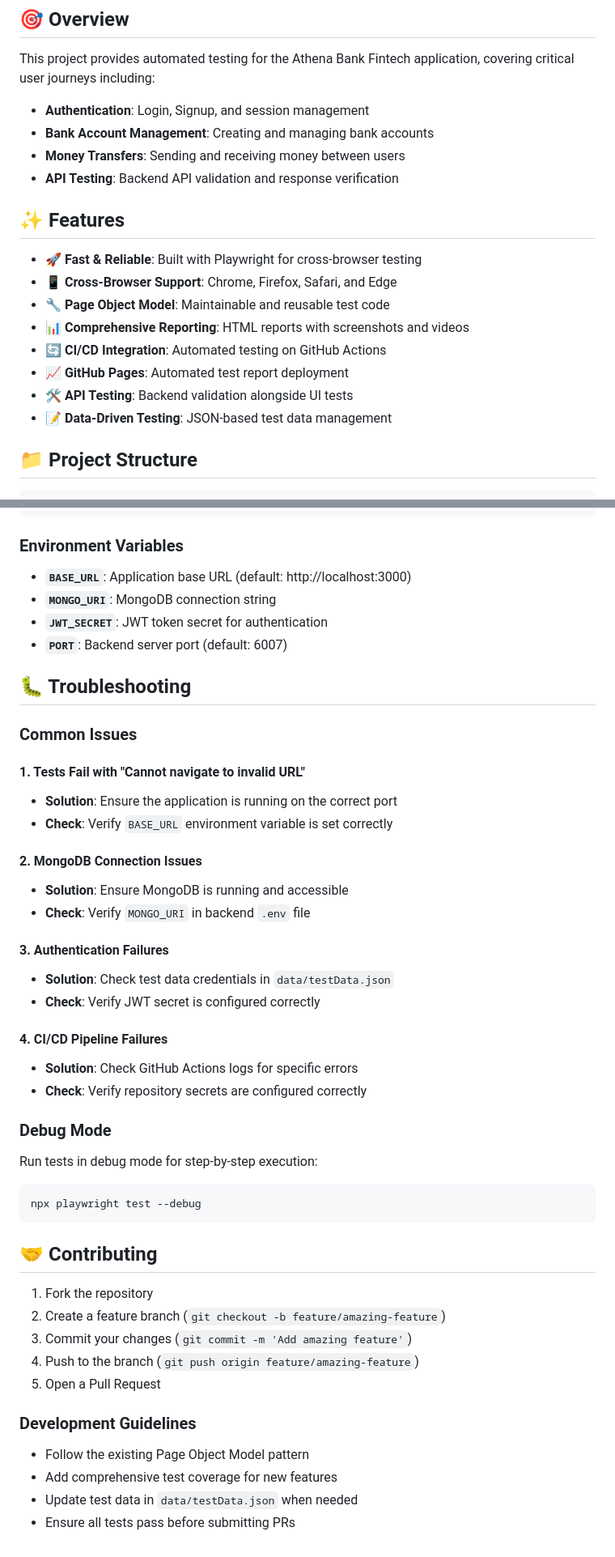
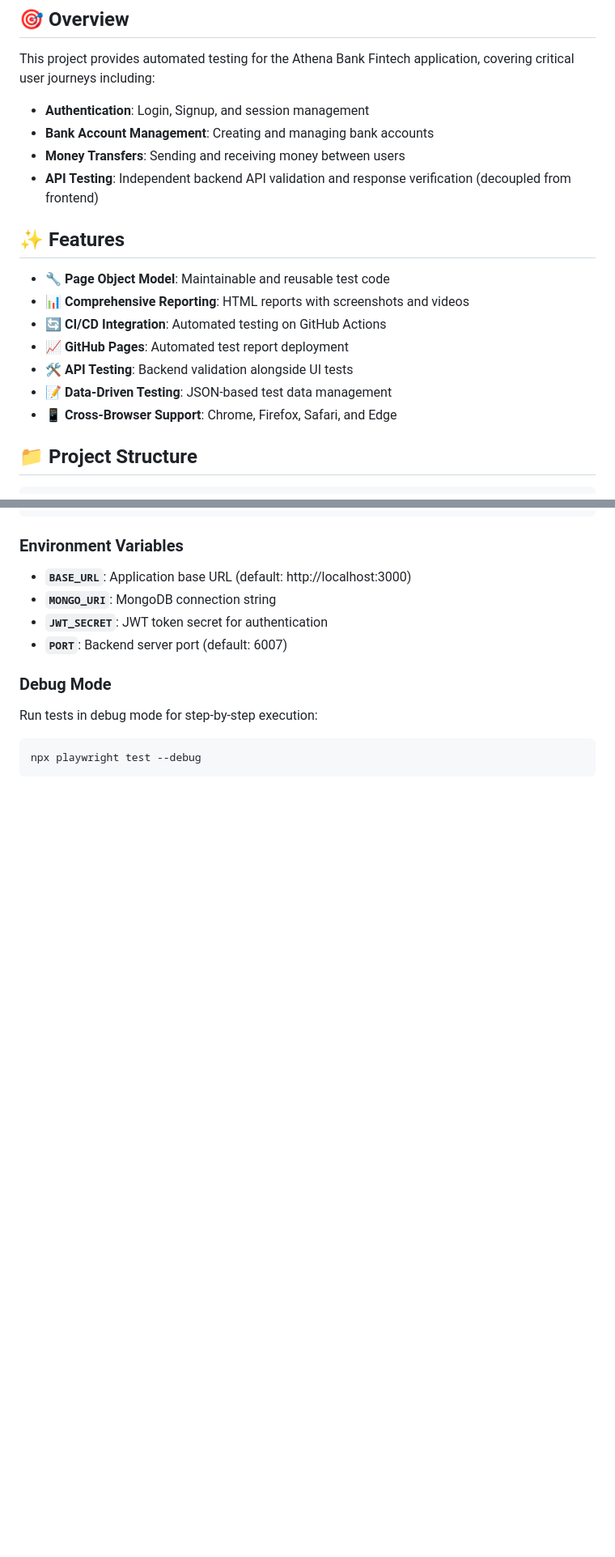
Before and after one commit to luciaesporta/qa-automation-playwright, a Markdown page: README.md, 2 parts joined by grey strips. Shown: that part at 81% size. Drawn GitHub-style; blank space fills up the shorter version.

Commit message:
improve README.md

````diff
--- a/README.md
+++ b/README.md
@@ -24,18 +24,17 @@ This project provides automated testing for the Athena Bank Fintech application,
 - **Authentication**: Login, Signup, and session management
 - **Bank Account Management**: Creating and managing bank accounts
 - **Money Transfers**: Sending and receiving money between users
-- **API Testing**: Backend API validation and response verification
+- **API Testing**: Independent backend API validation and response verification (decoupled from frontend)
 
 ## ✨ Features
 
-- 🚀 **Fast & Reliable**: Built with Playwright for cross-browser testing
-- 📱 **Cross-Browser Support**: Chrome, Firefox, Safari, and Edge
 - 🔧 **Page Object Model**: Maintainable and reusable test code
 - 📊 **Comprehensive Reporting**: HTML reports with screenshots and videos
 - 🔄 **CI/CD Integration**: Automated testing on GitHub Actions
 - 📈 **GitHub Pages**: Automated test report deployment
 - 🛠️ **API Testing**: Backend validation alongside UI tests
 - 📝 **Data-Driven Testing**: JSON-based test data management
+- 📱 **Cross-Browser Support**: Chrome, Firefox, Safari, and Edge
 
 ## 📁 Project Structure
 
@@ -330,26 +329,6 @@ export default defineConfig({
 - **`JWT_SECRET`**: JWT token secret for authentication
 - **`PORT`**: Backend server port (default: 6007)
 
-## 🐛 Troubleshooting
-
-### Common Issues
-
-#### 1. Tests Fail with "Cannot navigate to invalid URL"
-- **Solution**: Ensure the application is running on the correct port
-- **Check**: Verify `BASE_URL` environment variable is set correctly
-
-#### 2. MongoDB Connection Issues
-- **Solution**: Ensure MongoDB is running and accessible
-- **Check**: Verify `MONGO_URI` in backend `.env` file
-
-#### 3. Authentication Failures
-- **Solution**: Check test data credentials in `data/testData.json`
-- **Check**: Verify JWT secret is configured correctly
-
-#### 4. CI/CD Pipeline Failures
-- **Solution**: Check GitHub Actions logs for specific errors
-- **Check**: Verify repository secrets are configured correctly
-
 ### Debug Mode
 
 Run tests in debug mode for step-by-step execution:
@@ -357,18 +336,3 @@ Run tests in debug mode for step-by-step execution:
 ```bash
 npx playwright test --debug
 ```
-
-## 🤝 Contributing
-
-1. Fork the repository
-2. Create a feature branch (`git checkout -b feature/amazing-feature`)
-3. Commit your changes (`git commit -m 'Add amazing feature'`)
-4. Push to the branch (`git push origin feature/amazing-feature`)
-5. Open a Pull Request
-
-### Development Guidelines
-
-- Follow the existing Page Object Model pattern
-- Add comprehensive test coverage for new features
-- Update test data in `data/testData.json` when needed
-- Ensure all tests pass before submitting PRs
````
